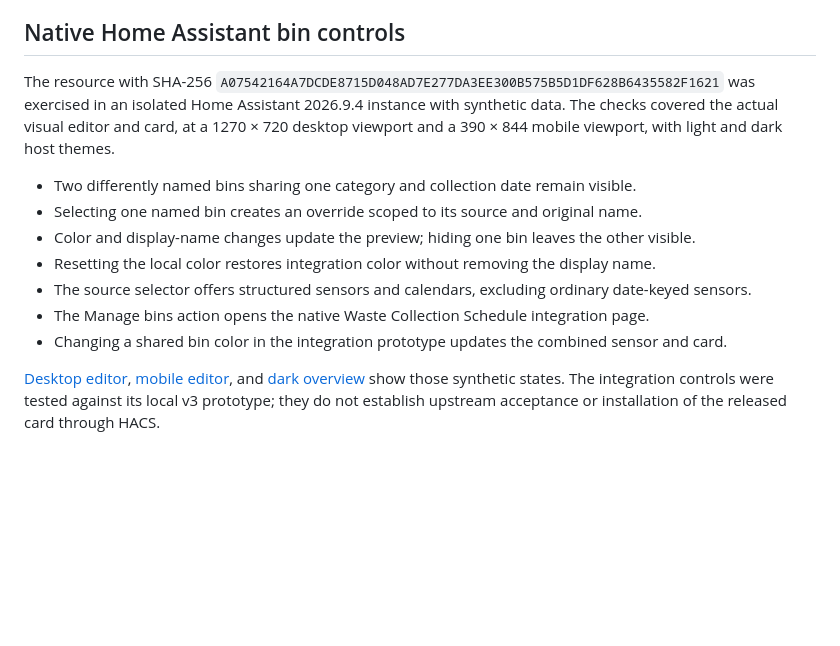
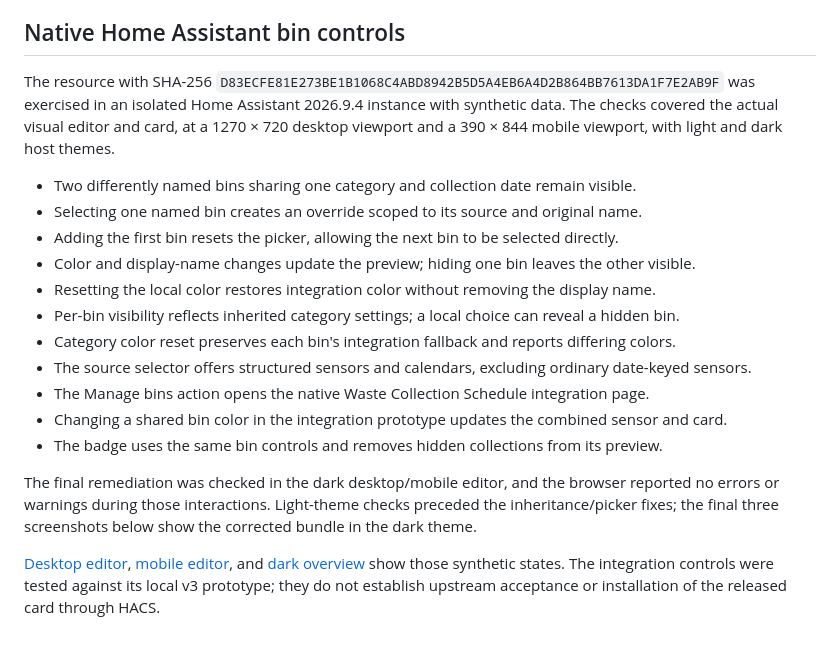
Before and after one commit to EvotecIT/lovelace-waste-pickup-planner, a Markdown page: docs/quality.md, the part around the change. Rendered like a GitHub page; blank space fills up the shorter version.

Commit message:
Correct inherited bin controls and reset the picker

```diff
--- a/docs/quality.md
+++ b/docs/quality.md
@@ -130,18 +130,27 @@ other browser engines, editor changes, or an upgrade from a published release.
 
 ## Native Home Assistant bin controls
 
-The resource with SHA-256 `A07542164A7DCDE8715D048AD7E277DA3EE300B575B5D1DF628B6435582F1621`
+The resource with SHA-256 `D83ECFE81E273BE1B1068C4ABD8942B5D5A4EB6A4D2B864BB7613DA1F7E2AB9F`
 was exercised in an isolated Home Assistant 2026.9.4 instance with synthetic data.
 The checks covered the actual visual editor and card, at a 1270 × 720 desktop
 viewport and a 390 × 844 mobile viewport, with light and dark host themes.
 
 - Two differently named bins sharing one category and collection date remain visible.
 - Selecting one named bin creates an override scoped to its source and original name.
+- Adding the first bin resets the picker, allowing the next bin to be selected directly.
 - Color and display-name changes update the preview; hiding one bin leaves the other visible.
 - Resetting the local color restores integration color without removing the display name.
+- Per-bin visibility reflects inherited category settings; a local choice can reveal a hidden bin.
+- Category color reset preserves each bin's integration fallback and reports differing colors.
 - The source selector offers structured sensors and calendars, excluding ordinary date-keyed sensors.
 - The Manage bins action opens the native Waste Collection Schedule integration page.
 - Changing a shared bin color in the integration prototype updates the combined sensor and card.
+- The badge uses the same bin controls and removes hidden collections from its preview.
+
+The final remediation was checked in the dark desktop/mobile editor, and the
+browser reported no errors or warnings during those interactions. Light-theme
+checks preceded the inheritance/picker fixes; the final three screenshots below
+show the corrected bundle in the dark theme.
 
 [Desktop editor](../assets/bin-editor.jpg), [mobile editor](../assets/bin-editor-mobile.jpg),
 and [dark overview](../assets/bin-overview-dark.jpg) show those synthetic states.
```
Also changed, not shown: assets/bin-editor-mobile.jpg, assets/bin-editor.jpg, assets/bin-overview-dark.jpg, 4 other files.
